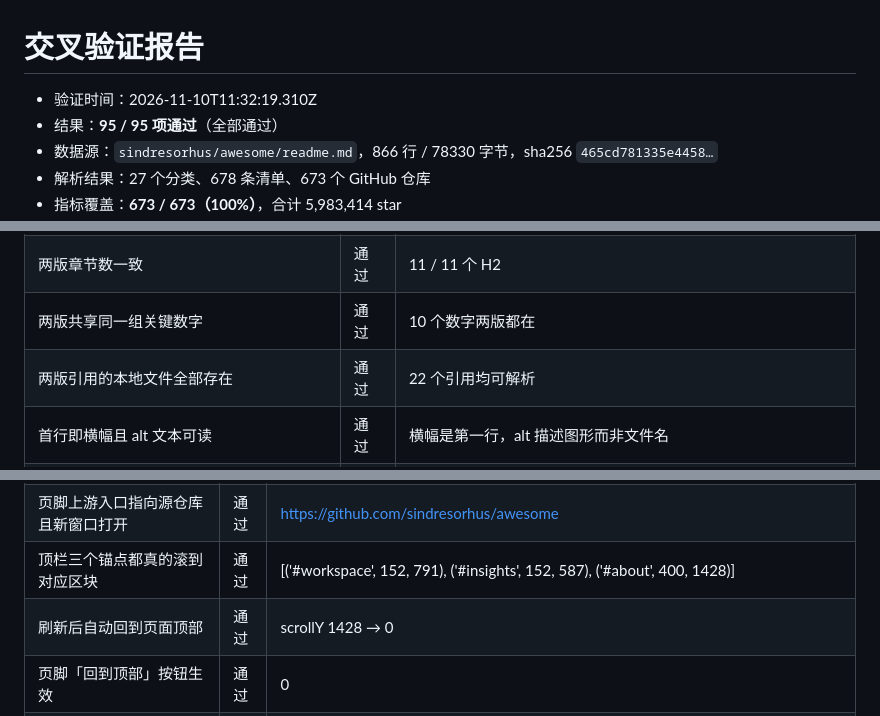
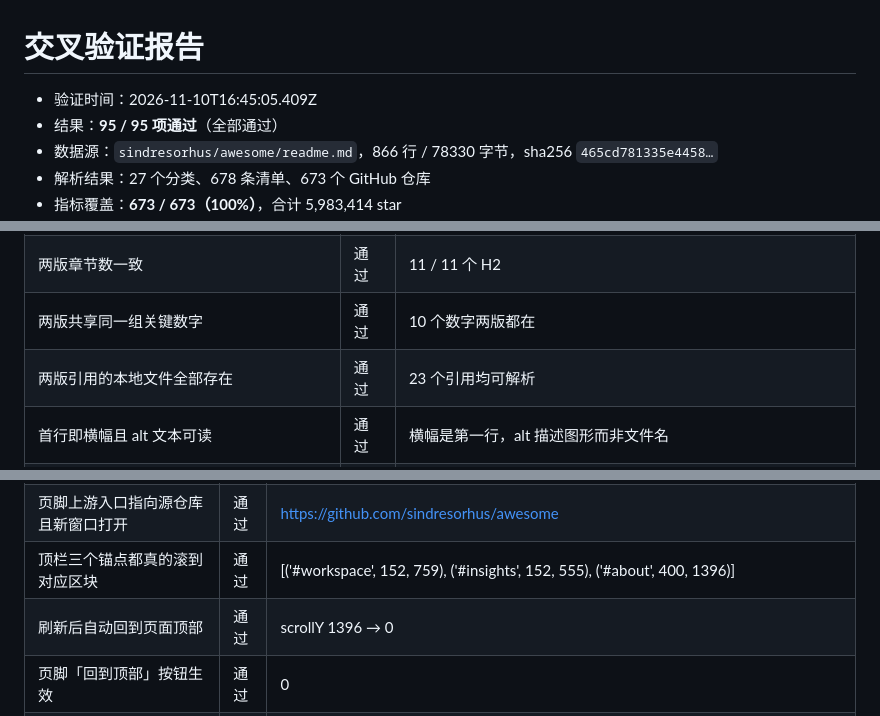
Before and after one commit to odin1024/awesome-atlas, a Markdown page: docs/VALIDATION.md, 3 parts joined by grey strips. GitHub-like rendering.

```diff
--- a/docs/VALIDATION.md
+++ b/docs/VALIDATION.md
@@ -1,6 +1,6 @@
 # 交叉验证报告
 
-- 验证时间：2026-11-10T11:32:19.310Z
+- 验证时间：2026-11-10T16:45:05.409Z
 - 结果：**95 / 95 项通过**（全部通过）
 - 数据源：`sindresorhus/awesome/readme.md`，866 行 / 78330 字节，sha256 `465cd781335e4458…`
 - 解析结果：27 个分类、678 条清单、673 个 GitHub 仓库
@@ -141,7 +141,7 @@
 | 中英两版 README 相互链接 | 通过 | 中文版指向 README.en.md，英文版指回 README.md |
 | 两版章节数一致 | 通过 | 11 / 11 个 H2 |
 | 两版共享同一组关键数字 | 通过 | 10 个数字两版都在 |
-| 两版引用的本地文件全部存在 | 通过 | 22 个引用均可解析 |
+| 两版引用的本地文件全部存在 | 通过 | 23 个引用均可解析 |
 | 首行即横幅且 alt 文本可读 | 通过 | 横幅是第一行，alt 描述图形而非文件名 |
 | 横幅与社交卡尺寸各自正确 | 通过 | 中文 3200×920 / 英文 3200×920 / 社交卡 2400×1260（均为 2x） |
 | 页头徽章为 shields.io 动态徽章 | 通过 | 6 / 6 枚，直读 GitHub 接口，随仓库状态自动更新 |
@@ -198,8 +198,8 @@
 | 首屏副标题不含罗列式四维术语 | 通过 | 一份 866 行的英文 README，从头滚到尾，才知道… |
 | 顶栏不再放外链按钮 | 通过 | 0 |
 | 页脚上游入口指向源仓库且新窗口打开 | 通过 | https://github.com/sindresorhus/awesome |
-| 顶栏三个锚点都真的滚到对应区块 | 通过 | [('#workspace', 152, 791), ('#insights', 152, 587), ('#about', 400, 1428)] |
-| 刷新后自动回到页面顶部 | 通过 | scrollY 1428 → 0 |
+| 顶栏三个锚点都真的滚到对应区块 | 通过 | [('#workspace', 152, 759), ('#insights', 152, 555), ('#about', 400, 1396)] |
+| 刷新后自动回到页面顶部 | 通过 | scrollY 1396 → 0 |
 | 页脚「回到顶部」按钮生效 | 通过 | 0 |
 | 点击瓦片可下钻到分类内部 | 通过 | 132 个条目瓦片 |
 | 下钻后出现返回面包屑 | 通过 | 1 |
```
Also changed, not shown: other parts of docs/VALIDATION.md (+2 -2 lines), README.en.md (+2 -0 lines), README.md (+2 -0 lines), docs/DESIGN.md (added, +507 -0 lines), docs/demo/card-sample.png (added), 8 other files.
